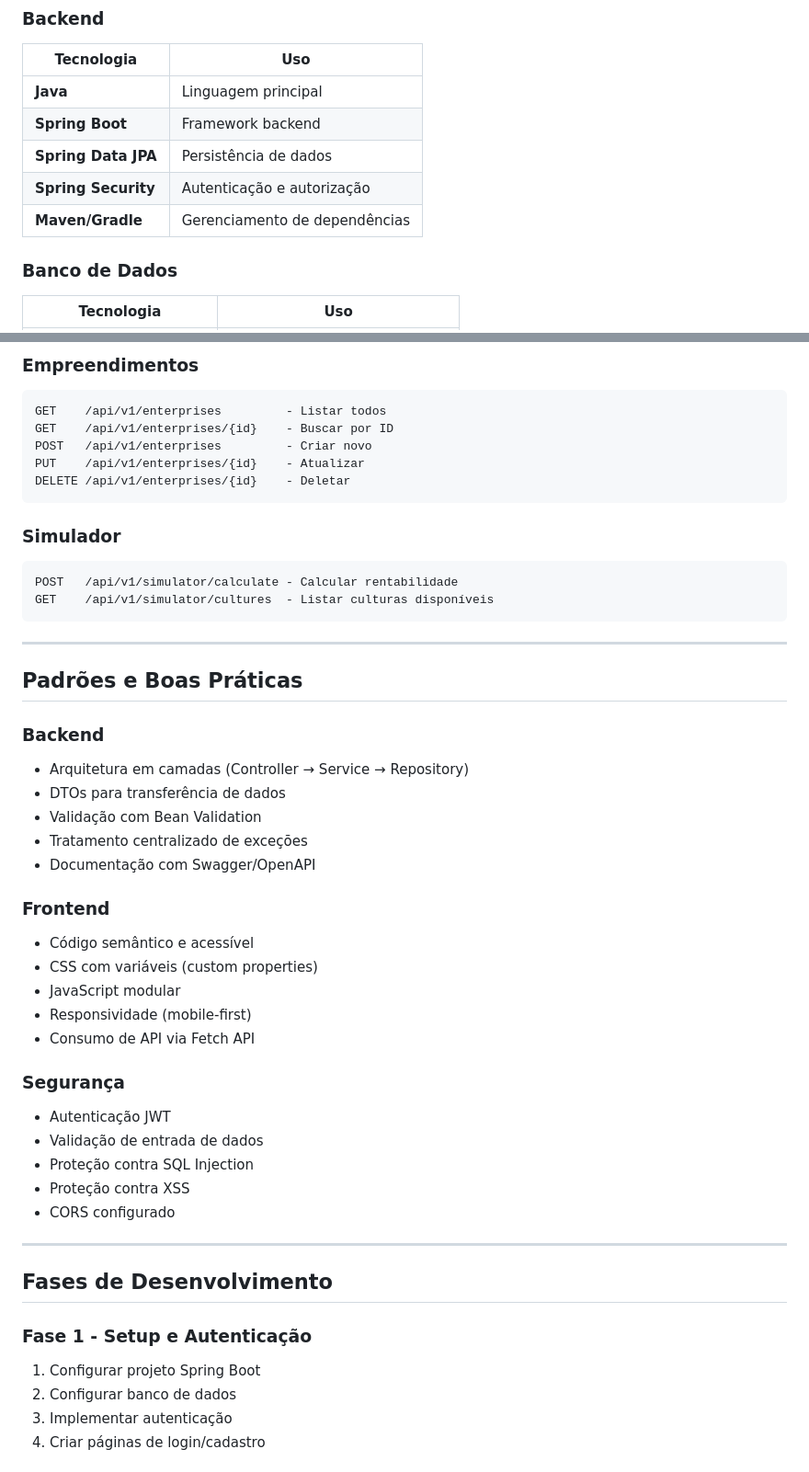
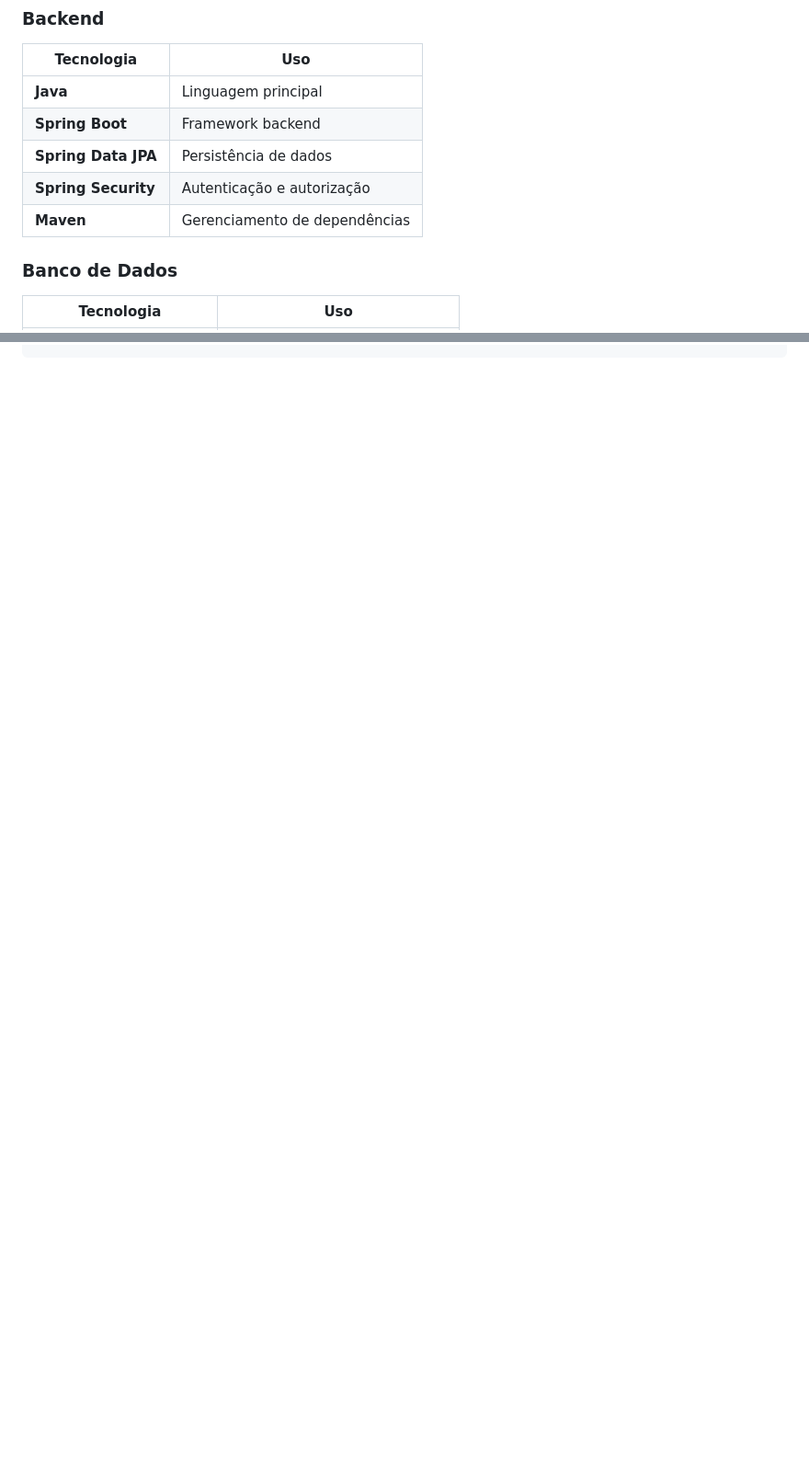
Before and after one commit to ciroschultz/Renovacampo, a Markdown page: docs/objetivo.md, 2 parts joined by grey strips. Shown at 92% size. Drawn GitHub-style; blank space fills up the shorter version.

````diff
--- a/docs/objetivo.md
+++ b/docs/objetivo.md
@@ -22,7 +51,7 @@ Desenvolver o sistema completo da plataforma **Renova Campo**, que conecta propr
 | **Spring Boot** | Framework backend |
 | **Spring Data JPA** | Persistência de dados |
 | **Spring Security** | Autenticação e autorização |
-| **Maven/Gradle** | Gerenciamento de dependências |
+| **Maven** | Gerenciamento de dependências |
 
 ### Banco de Dados
 | Tecnologia | Uso |
@@ -166,52 +172 @@ DELETE /api/v1/investors/{id}      - Deletar
 ```
-
-### Empreendimentos
-```
-GET    /api/v1/enterprises         - Listar todos
-GET    /api/v1/enterprises/{id}    - Buscar por ID
-POST   /api/v1/enterprises         - Criar novo
-PUT    /api/v1/enterprises/{id}    - Atualizar
-DELETE /api/v1/enterprises/{id}    - Deletar
-```
-
-### Simulador
-```
-POST   /api/v1/simulator/calculate - Calcular rentabilidade
-GET    /api/v1/simulator/cultures  - Listar culturas disponíveis
-```
-
----
-
-## Padrões e Boas Práticas
-
-### Backend
-- Arquitetura em camadas (Controller → Service → Repository)
-- DTOs para transferência de dados
-- Validação com Bean Validation
-- Tratamento centralizado de exceções
-- Documentação com Swagger/OpenAPI
-
-### Frontend
-- Código semântico e acessível
-- CSS com variáveis (custom properties)
-- JavaScript modular
-- Responsividade (mobile-first)
-- Consumo de API via Fetch API
-
-### Segurança
-- Autenticação JWT
-- Validação de entrada de dados
-- Proteção contra SQL Injection
-- Proteção contra XSS
-- CORS configurado
-
----
-
-## Fases de Desenvolvimento
-
-### Fase 1 - Setup e Autenticação
-1. Configurar projeto Spring Boot
-2. Configurar banco de dados
-3. Implementar autenticação
-4. Criar páginas de login/cadastro
-
````
Also changed, not shown: other parts of docs/objetivo.md (+67 -78 lines).
